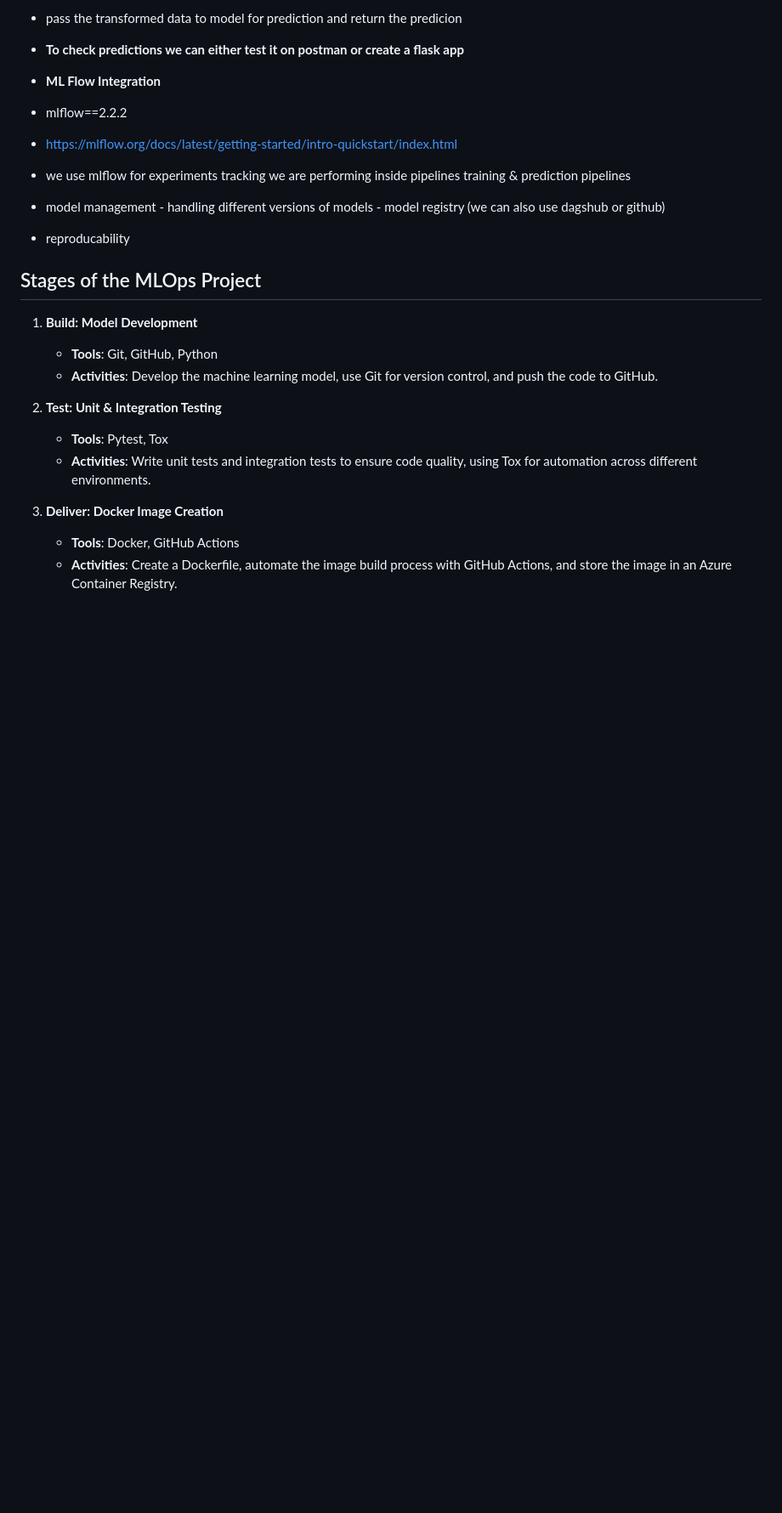
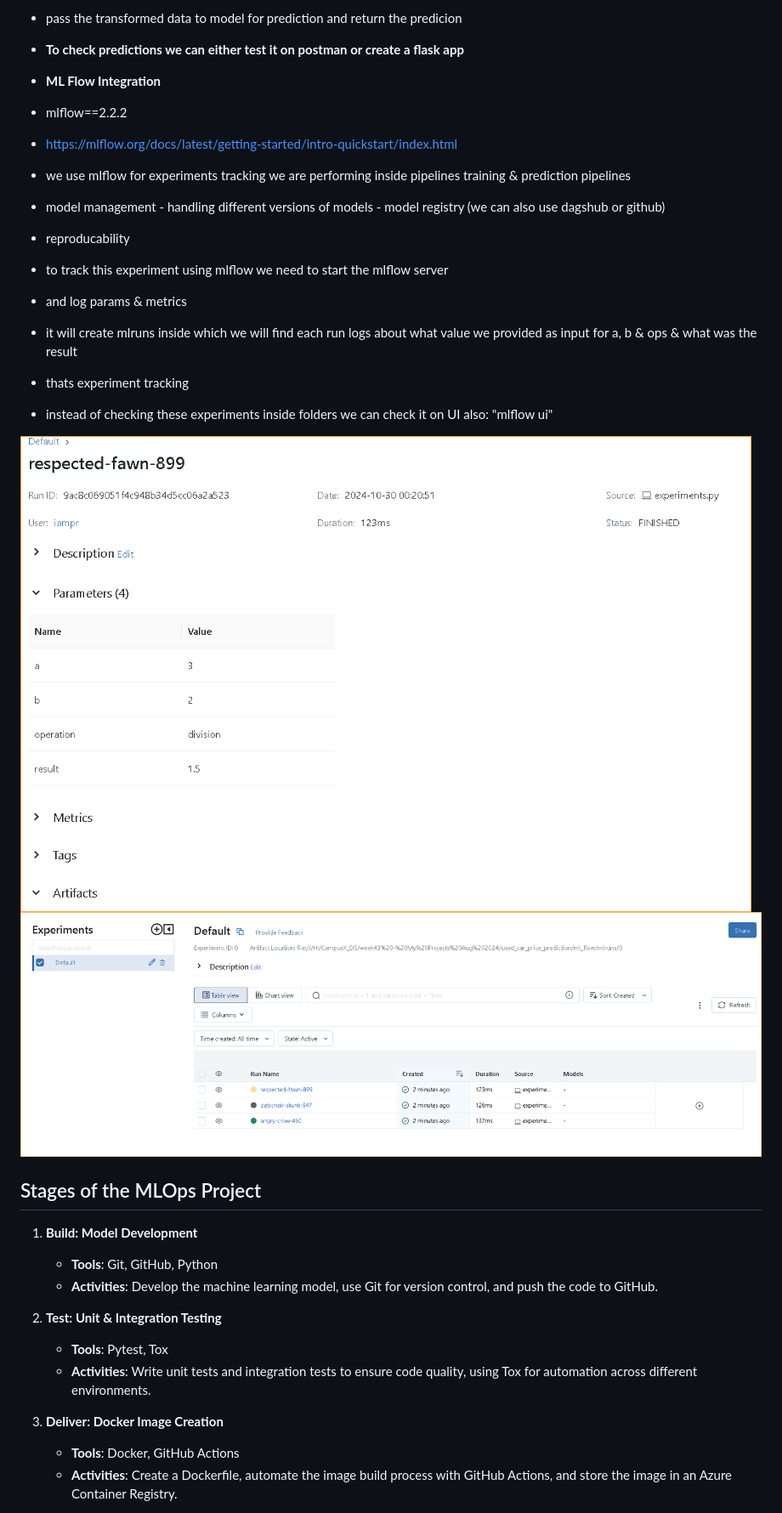
Before and after one commit to iamprashantjain/Used-Card-Price-Prediction-Workflow, a Markdown page: README.md, the part around the change. Shown: that part at 85% size. Rendered like a GitHub page; pictures changed too: 1.png (added), 2.png (added); blank space fills up the shorter version.

Commit message:
mlflow tested seperatly now starting integrating into this project

```diff
--- a/README.md
+++ b/README.md
@@ -75,6 +75,13 @@ if __name__ == "__main__":
 - model management - handling different versions of models - model registry (we can also use dagshub or github)
 - reproducability
 
+- to track this experiment using mlflow we need to start the mlflow server
+- and log params & metrics
+- it will create mlruns inside which we will find each run logs about what value we provided as input for a, b & ops & what was the result
+- thats experiment tracking
+- instead of checking these experiments inside folders we can check it on UI also: "mlflow ui"
+
+![alt text](2.png) ![alt text](1.png)
 
 
 ## Stages of the MLOps Project
```
